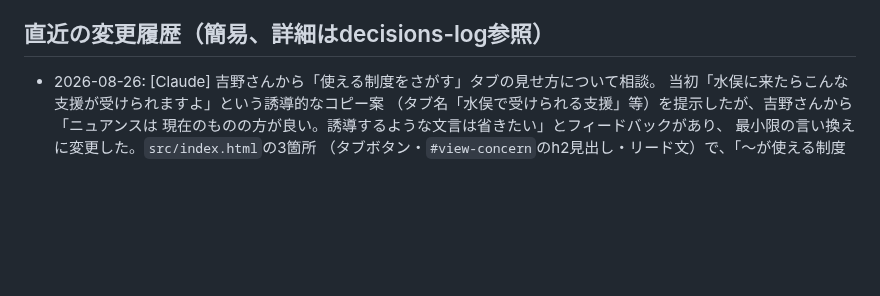
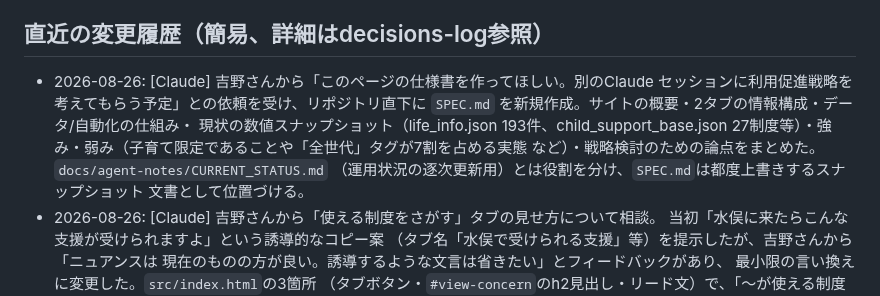
Before and after one commit to yyymkto/minamata-support-portal, a Markdown page: docs/agent-notes/CURRENT_STATUS.md, the part around one of its changes. GitHub-like rendering; blank space fills up the shorter version.

Commit message:
docs: サイトの仕様書(SPEC.md)を新規作成
利用促進戦略の検討に使うインプットとして、サイトの概要・情報構成・
データ/自動化の仕組み・現状の数値・強み・弱み・オープンな論点を
まとめた仕様書を作成した。

Co-Authored-By: Claude Sonnet 5 <noreply@anthropic.com>

```diff
--- a/docs/agent-notes/CURRENT_STATUS.md
+++ b/docs/agent-notes/CURRENT_STATUS.md
@@ -104,6 +104,14 @@ minamata-support-portal
 
 ## 直近の変更履歴（簡易、詳細はdecisions-log参照）
 
+- 2026-08-26: [Claude] 吉野さんから「このページの仕様書を作ってほしい。別のClaude
+  セッションに利用促進戦略を考えてもらう予定」との依頼を受け、リポジトリ直下に
+  `SPEC.md` を新規作成。サイトの概要・2タブの情報構成・データ/自動化の仕組み・
+  現状の数値スナップショット（life_info.json 193件、child_support_base.json
+  27制度等）・強み・弱み（子育て限定であることや「全世代」タグが7割を占める実態
+  など）・戦略検討のための論点をまとめた。`docs/agent-notes/CURRENT_STATUS.md`
+  （運用状況の逐次更新用）とは役割を分け、`SPEC.md`は都度上書きするスナップショット
+  文書として位置づける。
 - 2026-08-26: [Claude] 吉野さんから「使える制度をさがす」タブの見せ方について相談。
   当初「水俣に来たらこんな支援が受けられますよ」という誘導的なコピー案
   （タブ名「水俣で受けられる支援」等）を提示したが、吉野さんから「ニュアンスは
```
Also changed, not shown: other parts of docs/agent-notes/CURRENT_STATUS.md (+1 -1 lines), SPEC.md (added, +123 -0 lines).
